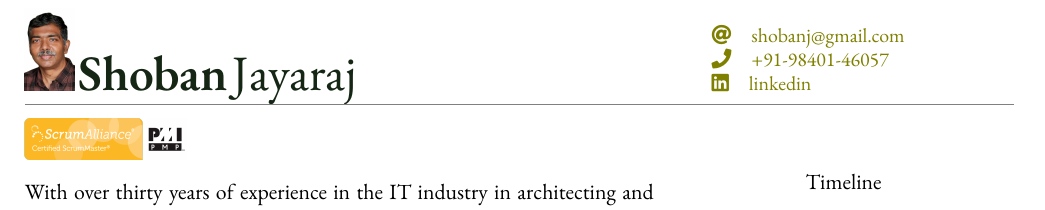
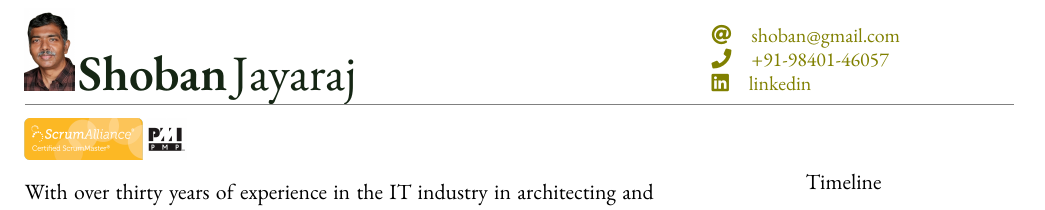
Before and after one commit to shobanj/resume, a LaTeX CV (resume.tex): part of page 1 of 7, cut so that both start at the same text. Compiled offline with XeLaTeX; a missing font is replaced by an installed copy or a similar font.

Commit message:
Corrected email

```diff
--- a/resume.tex
+++ b/resume.tex
@@ -72,7 +72,7 @@
   \cvtitle{Shoban}{Jayaraj}
 \end{minipage}
 \begin{minipage}[b]{.3\linewidth}
-  \cvcontact{shobanj@gmail.com}{+91-98401-46057}{shobanj}
+  \cvcontact{shoban@gmail.com}{+91-98401-46057}{shobanj}
 \end{minipage}
 
 \cvhrule
```
